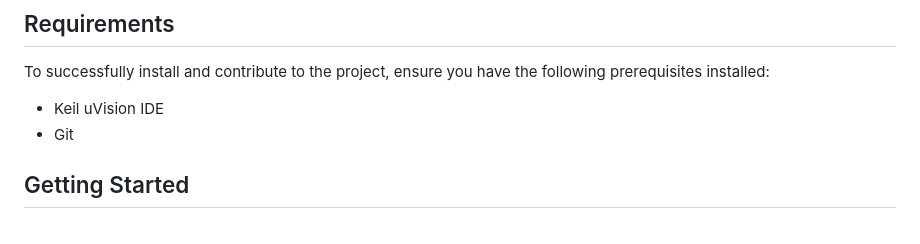
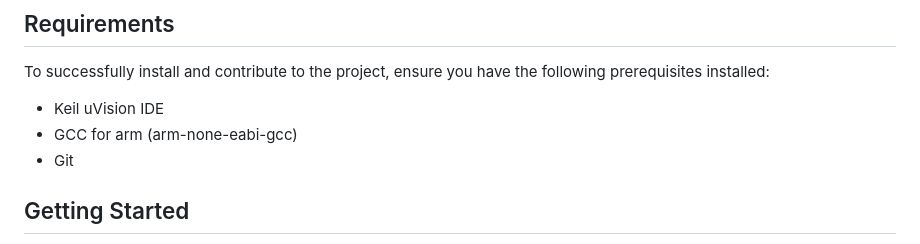
Before and after one commit to RMIT-AURC-Team/AuroraV-Avionics-firmware, a Markdown page: README.md, the part around the change. Drawn GitHub-style.

Commit message:
Add compiler to requirements section of README

```diff
--- a/README.md
+++ b/README.md
@@ -20,6 +20,7 @@ This repository contains the project code implementing firmware to run on board
 To successfully install and contribute to the project, ensure you have the following prerequisites installed:
 
 - Keil uVision IDE
+- GCC for arm (arm-none-eabi-gcc)
 - Git
 
 ## Getting Started
```
